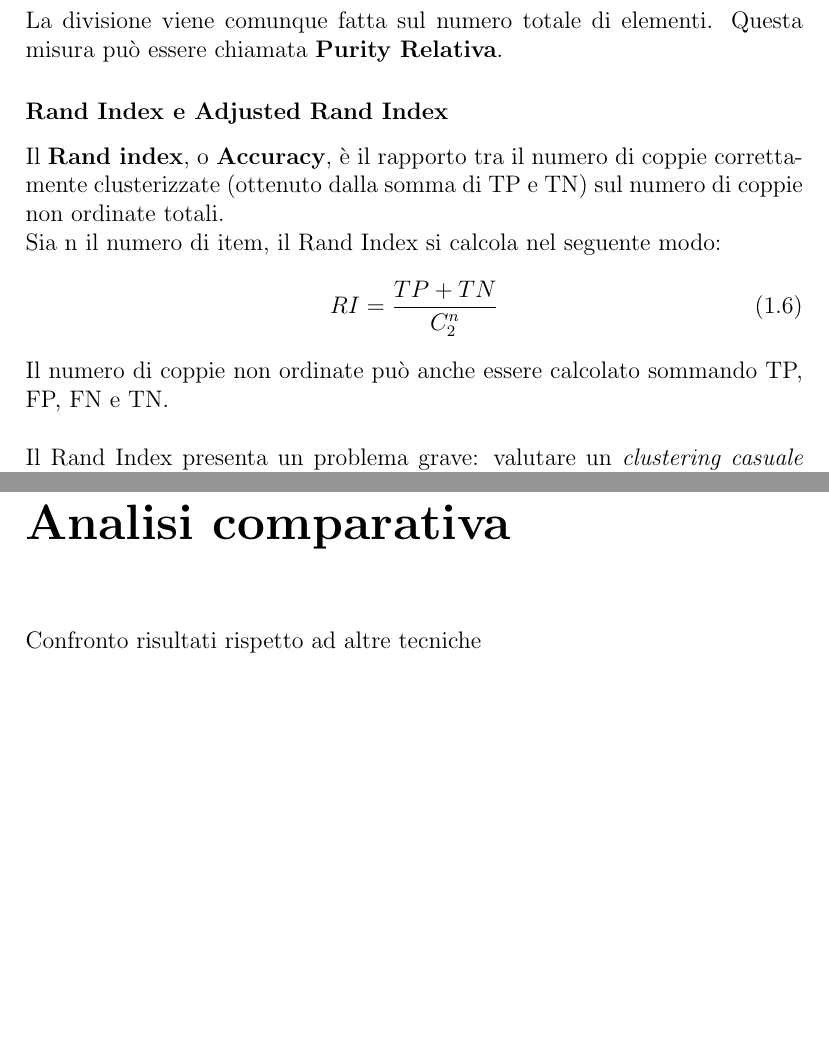
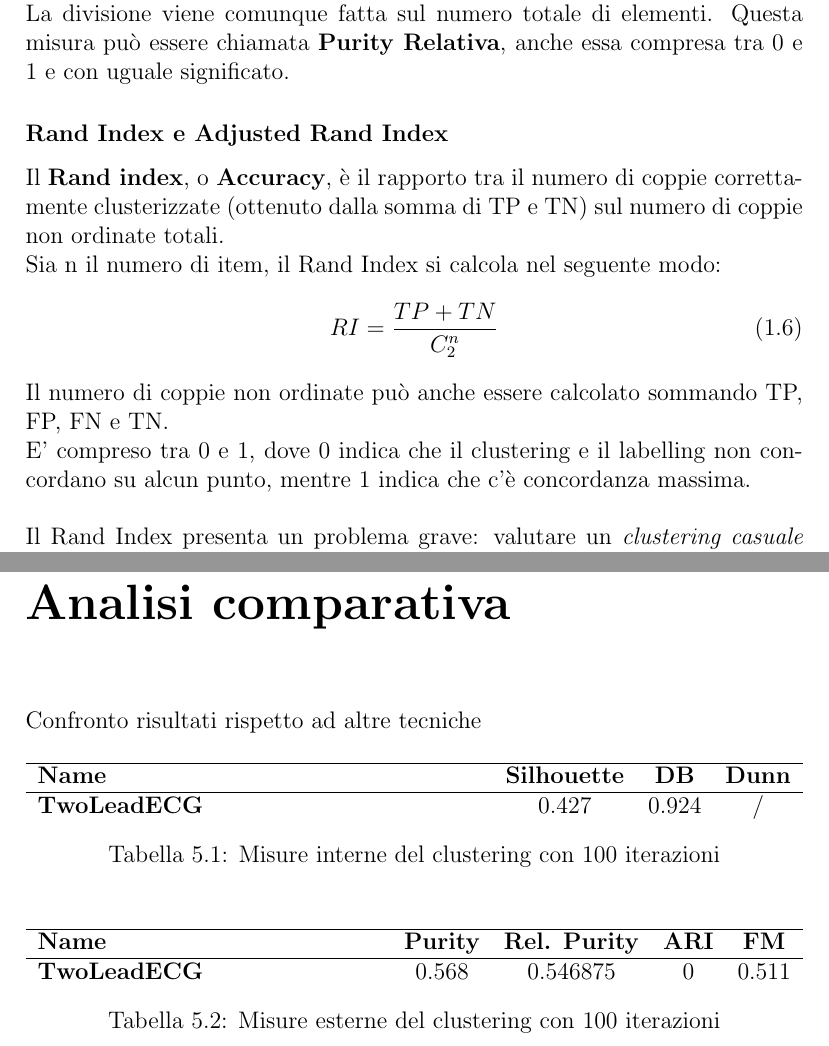
Before and after one commit to Flavio-96/K-AE-for-Time-Series, a LaTeX document (report/main.tex, which reads report/capitoli/1_intro.tex, report/capitoli/5_comparison.tex): two parts of pages 14 and 23 of 25, joined at a grey line, cut so that both start at the same text, the shorter picture padded with empty space. Compiled offline with pdfLaTeX.

Commit message:
Added measures bound values into report. Modified some hyperparameters for TwoLeadECG after some evaluations.

```diff
--- a/report/capitoli/1_intro.tex
+++ b/report/capitoli/1_intro.tex
@@ -161,9 +163,8 @@ Formalmente, sia C il clustering analizzato, L l'insieme di classi di riferiment
 Ogni cluster partecipa alla sommatoria con il numero di item della classe assolutamente più diffusa al suo interno. Guardando alla Contingency Matrix, si sommano i valori massimi di ciascuna colonna.\\
 \\
 Non è consigliata con classi sbilanciate poiché risulterà facilmente alta per via dell'alta probabilità che un cluster abbia come classe più diffusa quella massima.\\
-\\
 Per ridurre questo effetto negativo si potrebbe pensare di considerare il massimo relativo di ciascun cluster invece che del massimo assoluto: ogni cluster partecipa alla sommatoria con il numero di item della classe relativamente più diffusa al suo interno.\\
-La divisione viene comunque fatta sul numero totale di elementi. Questa misura può essere chiamata \textbf{Purity Relativa}.
+La divisione viene comunque fatta sul numero totale di elementi. Questa misura può essere chiamata \textbf{Purity Relativa}, anche essa compresa tra 0 e 1 e con uguale significato.
 
 \subsubsection{Rand Index e Adjusted Rand Index}
 Il \textbf{Rand index}, o \textbf{Accuracy}, è il rapporto tra il numero di coppie correttamente clusterizzate (ottenuto dalla somma di TP e TN) sul numero di coppie non ordinate totali.\\
@@ -172,6 +173,7 @@ Sia n il numero di item, il Rand Index si calcola nel seguente modo:
 	RI = \frac{TP + TN}{C_2^n}
 \end{align}
 Il numero di coppie non ordinate può anche essere calcolato sommando TP, FP, FN e TN.\\
+E' compreso tra 0 e 1, dove 0 indica che il clustering e il labelling non concordano su alcun punto, mentre 1 indica che c'è concordanza massima.\\
 \\
 Il Rand Index presenta un problema grave: valutare un \textit{clustering casuale uniforme}, anche detto \textbf{random labelling}, rispetto ad ground truth determina un buon valore, crescente con il numero di cluster creati. Chiaramente questa situazione non è desiderabile, ed è casuata dal fatto che i quattro valori incidono tutti allo stesso modo sul risultato.\\
 Per risolvere questo problema si usa una versione "aggiustata" dell'indice, chiamata \textbf{Adjusted Rand Index} (ARI)\cite{ari}.\\
--- a/report/capitoli/5_comparison.tex
+++ b/report/capitoli/5_comparison.tex
@@ -1 +1,25 @@
 Confronto risultati rispetto ad altre tecniche
+
+\begin{table}[H]
+	\centering
+	\begin{tabularx}{\textwidth}{X c c c}
+		\hline
+		\textbf{Name} & \textbf{Silhouette} & \textbf{DB} & \textbf{Dunn} \\
+		\hline
+		\textbf{TwoLeadECG} & 0.427 & 0.924 & / \\
+	\end{tabularx}
+	\caption{Misure interne del clustering con 100 iterazioni}
+	\label{tab:clustering100_int}
+\end{table}
+
+\begin{table}[H]
+	\centering
+	\begin{tabularx}{\textwidth}{X c c c c}
+		\hline
+		\textbf{Name} & \textbf{Purity} & \textbf{Rel. Purity} & \textbf{ARI} & \textbf{FM}\\
+		\hline
+		\textbf{TwoLeadECG} & 0.568 & 0.546875 & 0 & 0.511 \\
+	\end{tabularx}
+	\caption{Misure esterne del clustering con 100 iterazioni}
+	\label{tab:clustering100_ext}
+\end{table}
```
Also changed, not shown: requirement.txt (+0 -1 lines), report/capitoli/1_intro.tex (8 more changed lines), 1 other file.
